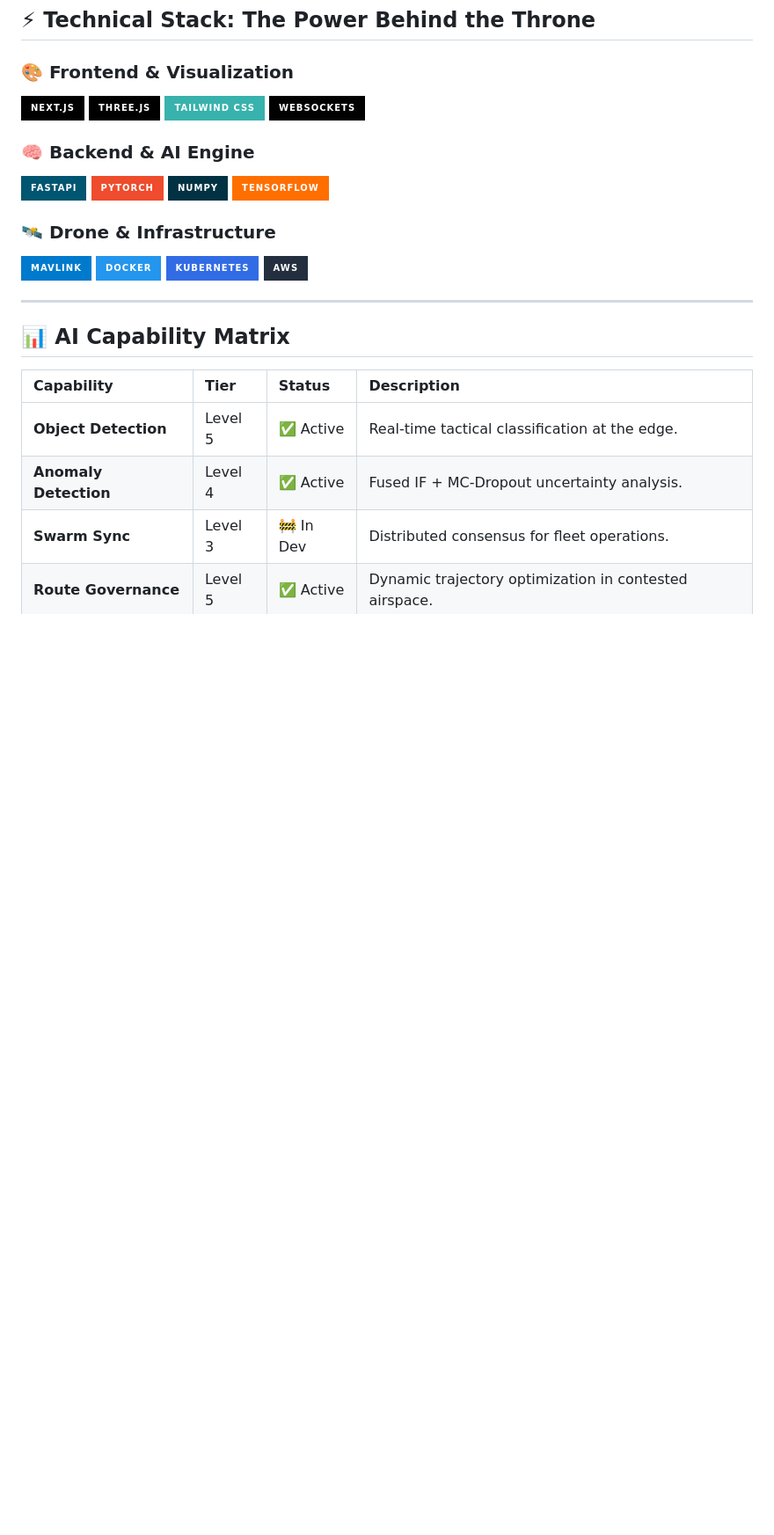
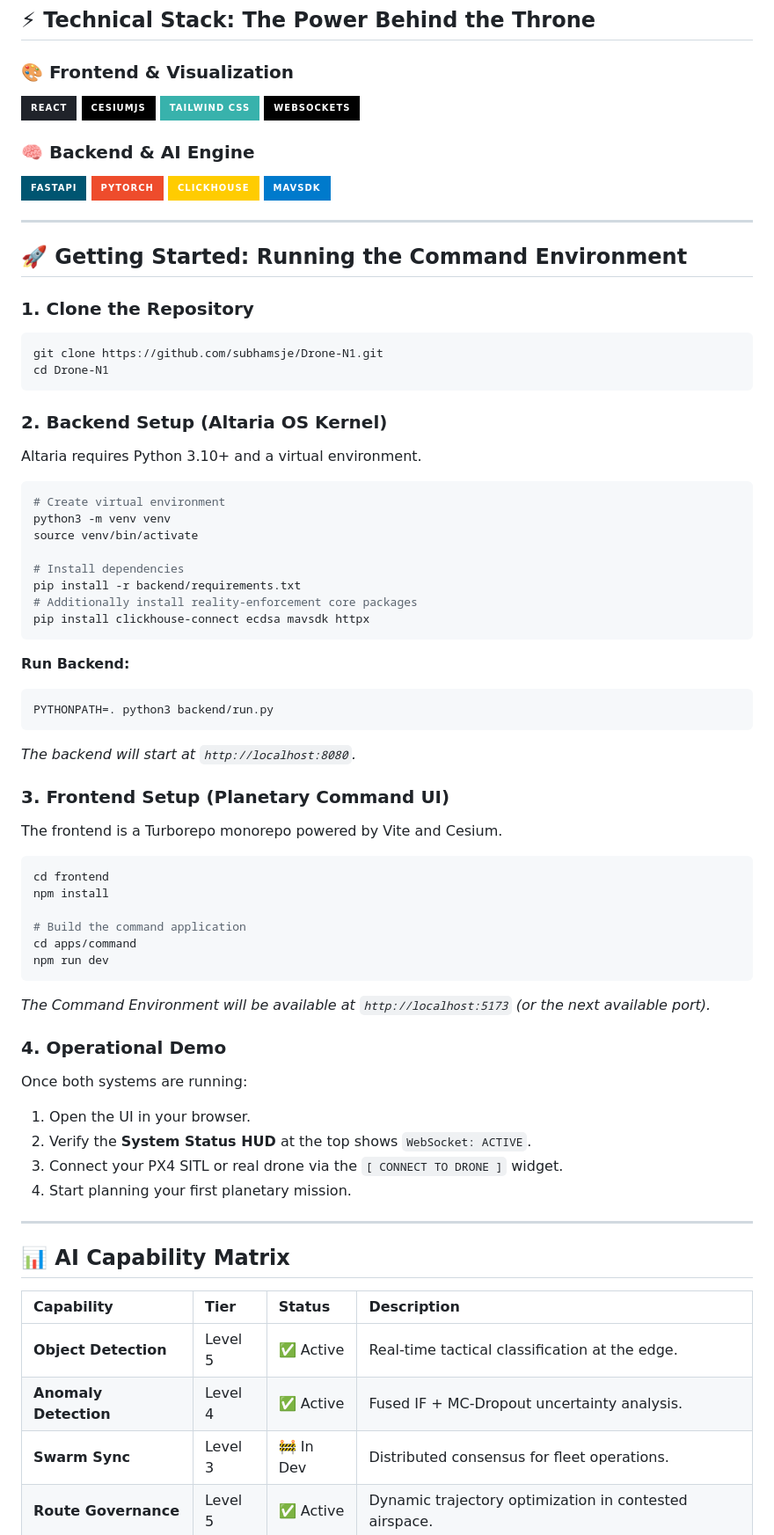
Before and after one commit to subhamsje/Drone-N1, a Markdown page: README.md, the part around the change. Shown at 88% size. GitHub-like rendering; badges without logos; blank space fills up the shorter version.

Commit message:
Docs Update: Added comprehensive Getting Started guide and running procedures.

````diff
--- a/README.md
+++ b/README.md
@@ -111,8 +111,8 @@ graph TD
 
 ### 🎨 Frontend & Visualization
 <p align="left">
-  <img src="https://img.shields.io/badge/Next.js-000000?style=for-the-badge&logo=next.js&logoColor=white" />
-  <img src="https://img.shields.io/badge/Three.js-black?style=for-the-badge&logo=three.js&logoColor=white" />
+  <img src="https://img.shields.io/badge/React-20232A?style=for-the-badge&logo=react&logoColor=61DAFB" />
+  <img src="https://img.shields.io/badge/CesiumJS-black?style=for-the-badge&logo=cesium&logoColor=white" />
   <img src="https://img.shields.io/badge/Tailwind_CSS-38B2AC?style=for-the-badge&logo=tailwind-css&logoColor=white" />
   <img src="https://img.shields.io/badge/WebSockets-010101?style=for-the-badge&logo=socket.io&logoColor=white" />
 </p>
@@ -121,17 +121,59 @@ graph TD
 <p align="left">
   <img src="https://img.shields.io/badge/FastAPI-005571?style=for-the-badge&logo=fastapi&logoColor=white" />
   <img src="https://img.shields.io/badge/PyTorch-EE4C2C?style=for-the-badge&logo=pytorch&logoColor=white" />
-  <img src="https://img.shields.io/badge/NumPy-013243?style=for-the-badge&logo=numpy&logoColor=white" />
-  <img src="https://img.shields.io/badge/TensorFlow-FF6F00?style=for-the-badge&logo=tensorflow&logoColor=white" />
+  <img src="https://img.shields.io/badge/ClickHouse-FFCC01?style=for-the-badge&logo=clickhouse&logoColor=black" />
+  <img src="https://img.shields.io/badge/MAVSDK-007ACC?style=for-the-badge&logo=drone&logoColor=white" />
 </p>
 
-### 🛰️ Drone & Infrastructure
-<p align="left">
-  <img src="https://img.shields.io/badge/MAVLink-007ACC?style=for-the-badge&logo=drone&logoColor=white" />
-  <img src="https://img.shields.io/badge/Docker-2496ED?style=for-the-badge&logo=docker&logoColor=white" />
-  <img src="https://img.shields.io/badge/Kubernetes-326CE5?style=for-the-badge&logo=kubernetes&logoColor=white" />
-  <img src="https://img.shields.io/badge/AWS-232F3E?style=for-the-badge&logo=amazon-aws&logoColor=white" />
-</p>
+---
+
+## 🚀 Getting Started: Running the Command Environment
+
+### 1. Clone the Repository
+```bash
+git clone https://github.com/subhamsje/Drone-N1.git
+cd Drone-N1
+```
+
+### 2. Backend Setup (Altaria OS Kernel)
+Altaria requires Python 3.10+ and a virtual environment.
+
+```bash
+# Create virtual environment
+python3 -m venv venv
+source venv/bin/activate
+
+# Install dependencies
+pip install -r backend/requirements.txt
+# Additionally install reality-enforcement core packages
+pip install clickhouse-connect ecdsa mavsdk httpx
+```
+
+**Run Backend:**
+```bash
+PYTHONPATH=. python3 backend/run.py
+```
+*The backend will start at `http://localhost:8080`.*
+
+### 3. Frontend Setup (Planetary Command UI)
+The frontend is a Turborepo monorepo powered by Vite and Cesium.
+
+```bash
+cd frontend
+npm install
+
+# Build the command application
+cd apps/command
+npm run dev
+```
+*The Command Environment will be available at `http://localhost:5173` (or the next available port).*
+
+### 4. Operational Demo
+Once both systems are running:
+1. Open the UI in your browser.
+2. Verify the **System Status HUD** at the top shows `WebSocket: ACTIVE`.
+3. Connect your PX4 SITL or real drone via the `[ CONNECT TO DRONE ]` widget.
+4. Start planning your first planetary mission.
 
 ---
 
````
